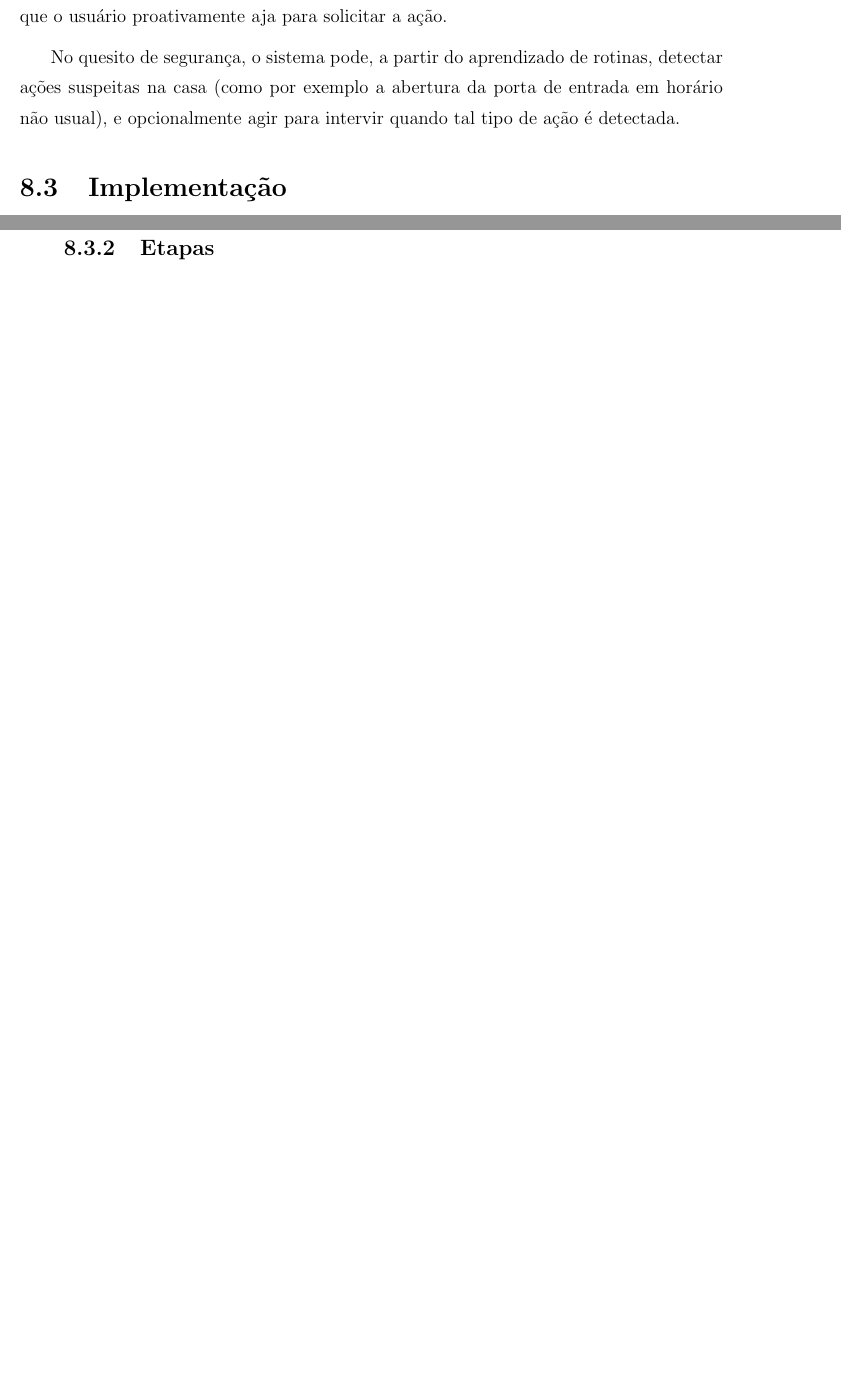
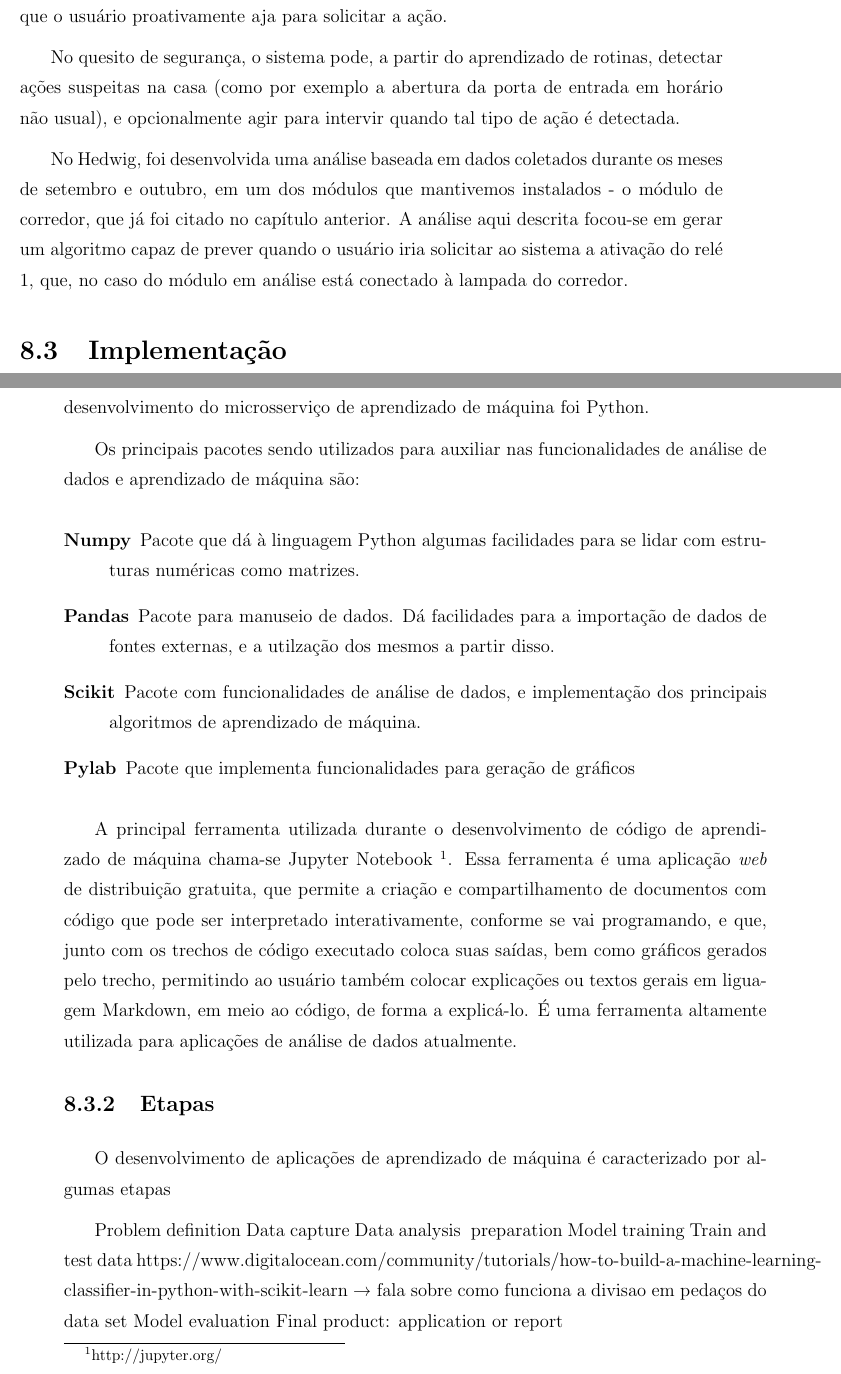
Before and after one commit to hedwig-project/monografia, a LaTeX document (monografia.tex, which reads chapters/aprendizado_de_maquina.tex): two parts of pages 156 and 157 of 193, joined at a grey line, cut so that both start at the same text, the shorter picture padded with empty space. Compiled offline with pdfLaTeX; a LaTeX package or settings file that is missing is left out.

Commit message:
Linguagem, ferramentas e bibliotecas; draft for next sections and some refs

```diff
--- a/chapters/aprendizado_de_maquina.tex
+++ b/chapters/aprendizado_de_maquina.tex
@@ -14,4 +14,4 @@
 
 		No quesito de segurança, o sistema pode, a partir do aprendizado de rotinas, detectar ações suspeitas na casa (como por exemplo a abertura da porta de entrada em horário não usual), e opcionalmente agir para intervir quando tal tipo de ação é detectada.
 
-		% TODO possivelmente falar sobre a utilização de sistemas prontos em nuvem para ML
+		No Hedwig, foi desenvolvida uma análise baseada em dados coletados durante os meses de setembro e outubro, em um dos módulos que mantivemos instalados - o módulo de corredor, que já foi citado no capítulo anterior. A análise aqui descrita focou-se em gerar um algoritmo capaz de prever quando o usuário iria solicitar ao sistema a ativação do relé 1, que, no caso do módulo em análise está conectado à lampada do corredor.
@@ -25,3 +30,4 @@
 
 			Atualmente as duas principais linguagens sendo utilizadas para ciência de dados e aprendizado de máquina são Python e R. As duas são linguagens interpretadas, e que possuem funcionalidade REPL (Read-Eval-Print-Loop), possibilitando desenvolvimento altamente interativo e de fácil visualização de dados e gráficos, enquanto se programa.
 
+			Para o desenvolvimento de funcionalidades de aprendizado de máquina no Hedwig, foi escolhida a linguagem Python. Apesar de R ser uma linguagem que já nasceu voltada à análise de dados e tratamento estatístico, Python possui diversos pacotes e bibliotecas que conseguem adicionar tais funcionalidades à mesma. Tais pacotes estão altamente popularizados, e portanto é muito fácil percorrer suas documentações e procurar ajuda em fóruns online para acelerar o aprendizado de suas funcionalidades. Python, por sua vez, é uma linguagem de uso geral (\emph{general purpose language}), o que também tem seus lados positivos. Além de ser uma linguagem extremamente bem estabelecida, o fato de ser de uso geral implica que existem também pacotes e bibliotecas que possibilitam o uso de Python para desenvolvimento de aplicativos com funcionalidades de \emph{back-end} para serviços \emph{web}. Isso se torna de altamente interessante por nos possibilitar facilmente transformar essa aplicação em um microsserviço, que também interaja em tempo real com o servidor em nuvem do Hedwig, permitindo que o serviço de aprendizado de máquina aja em tempo real com toda a aplicação. Dessa forma, a linguagem escolhida para o desenvolvimento do microsserviço de aprendizado de máquina foi Python.
@@ -29,7 +34,41 @@
 
-			Alguns dos pacotes sendo utilizados
+			Os principais pacotes sendo utilizados para auxiliar nas funcionalidades de análise de dados e aprendizado de máquina são:
+
+			\begin{description}
+				\item [Numpy] Pacote que dá à linguagem Python algumas facilidades para se lidar com estruturas numéricas como matrizes.
+				\item [Pandas] Pacote para manuseio de dados. Dá facilidades para a importação de dados de fontes externas, e a utilzação dos mesmos a partir disso.
+				\item [Scikit] Pacote com funcionalidades de análise de dados, e implementação dos principais algoritmos de aprendizado de máquina.
+				\item [Pylab] Pacote que implementa funcionalidades para geração de gráficos
+				% \item [Matplotlib]
+				% \item [Seaborn]
+			\end{description}
+
+			A principal ferramenta utilizada durante o desenvolvimento de código de aprendizado de máquina chama-se Jupyter Notebook \footnote{http://jupyter.org/}. Essa ferramenta é uma aplicação \emph{web} de distribuição gratuita, que permite a criação e compartilhamento de documentos com código que pode ser interpretado interativamente, conforme se vai programando, e que, junto com os trechos de código executado coloca suas saídas, bem como gráficos gerados pelo trecho, permitindo ao usuário também colocar explicações ou textos gerais em liguagem Markdown, em meio ao código, de forma a explicá-lo. É uma ferramenta altamente utilizada para aplicações de análise de dados atualmente.
 
 		\subsection{Etapas}
+
+		% https://www.ibm.com/developerworks/community/blogs/jfp/entry/What_Is_Machine_Learning?lang=en
+		% https://machinelearningmastery.com/machine-learning-in-python-step-by-step/
+		% https://medium.com/dunder-data/how-to-learn-pandas-108905ab4955
+
+			O desenvolvimento de aplicações de aprendizado de máquina é caracterizado por algumas etapas
+
+
+			Problem definition
+Data capture
+Data analysis & preparation
+Model training
+Train and test data
+https://www.digitalocean.com/community/tutorials/how-to-build-a-machine-learning-classifier-in-python-with-scikit-learn  → fala sobre como funciona a divisao em pedaços do data set
+Model evaluation
+Final product: application or report
+
+
 		\subsection{Algoritmos}
+		% É algoritmo supervisionado, de classificacao --> pegar referencias do ISLR
+
 		\subsection{Tratamento de Dados}
+		% http://scott.fortmann-roe.com/docs/BiasVariance.html
+		% Falar sobre tratamento dos dados: undersampling/oversampling (fato de que a maioria dos dados de ativação é falso)
+
 		\subsection{Seleção de Características}
```
Also changed, not shown: chapters/aprendizado_de_maquina.tex (10 more changed lines).
